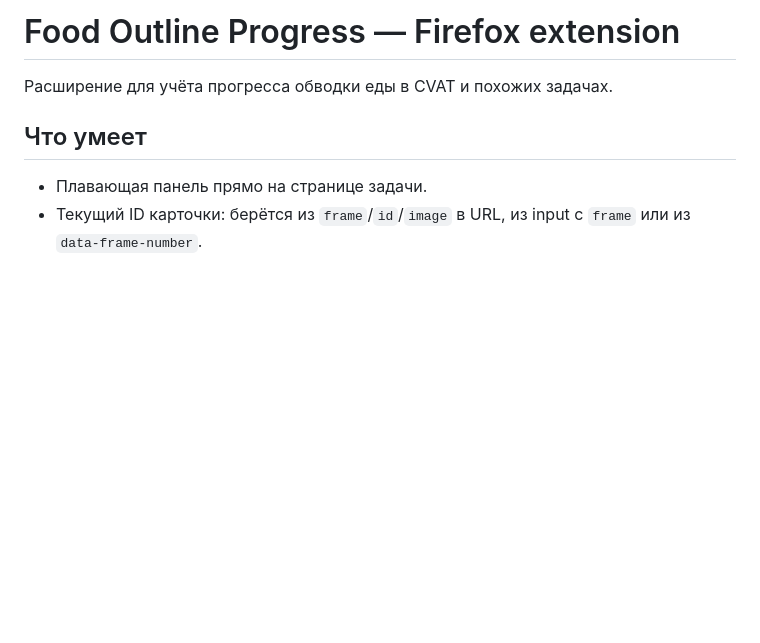
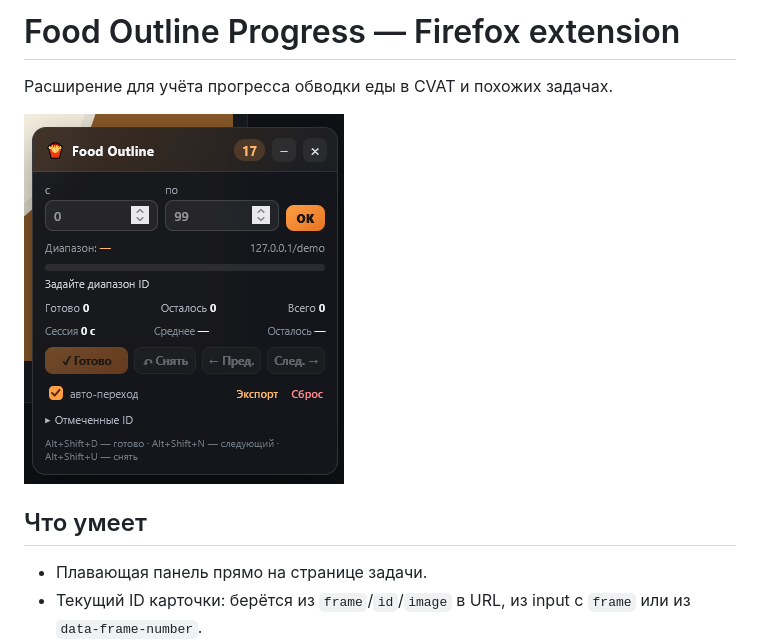
Before and after one commit to DaniLebedev/Automatization_images_firefox, a Markdown page: README.md, the part around the change. GitHub-like rendering; pictures changed too: docs/hud-demo.png (added); blank space fills up the shorter version.

Commit message:
docs: add HUD screenshot and usage notes

```diff
--- a/README.md
+++ b/README.md
@@ -1,6 +1,8 @@
 # Food Outline Progress — Firefox extension
 
 Расширение для учёта прогресса обводки еды в CVAT и похожих задачах.
+
+![Панель прогресса](docs/hud-demo.png)
 
 ## Что умеет
 
```
